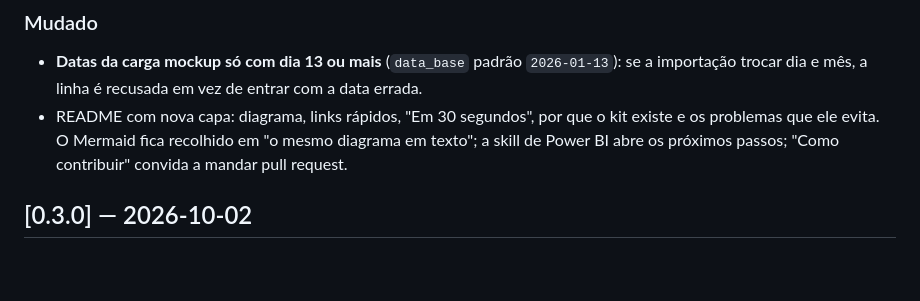
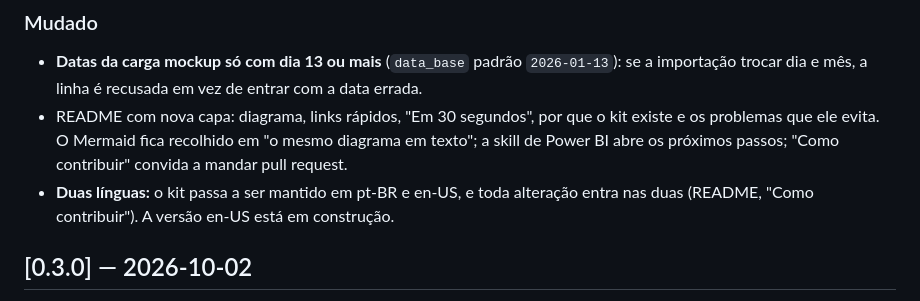
Before and after one commit to Bruninhuco69/power-platform-skills, a Markdown page: CHANGELOG.md, the part around the change. Rendered like a GitHub page; blank space fills up the shorter version.

```diff
--- a/CHANGELOG.md
+++ b/CHANGELOG.md
@@ -60,6 +60,8 @@ Formato: [Keep a Changelog](https://keepachangelog.com/pt-BR/1.1.0/). Versão: s
 - README com nova capa: diagrama, links rápidos, "Em 30 segundos", por que o kit existe e os
   problemas que ele evita. O Mermaid fica recolhido em "o mesmo diagrama em texto"; a skill de
   Power BI abre os próximos passos; "Como contribuir" convida a mandar pull request.
+- **Duas línguas:** o kit passa a ser mantido em pt-BR e en-US, e toda alteração entra nas duas
+  (README, "Como contribuir"). A versão en-US está em construção.
 
 ## [0.3.0] — 2026-10-02
 
```
Also changed, not shown: README.md (+11 -4 lines).
